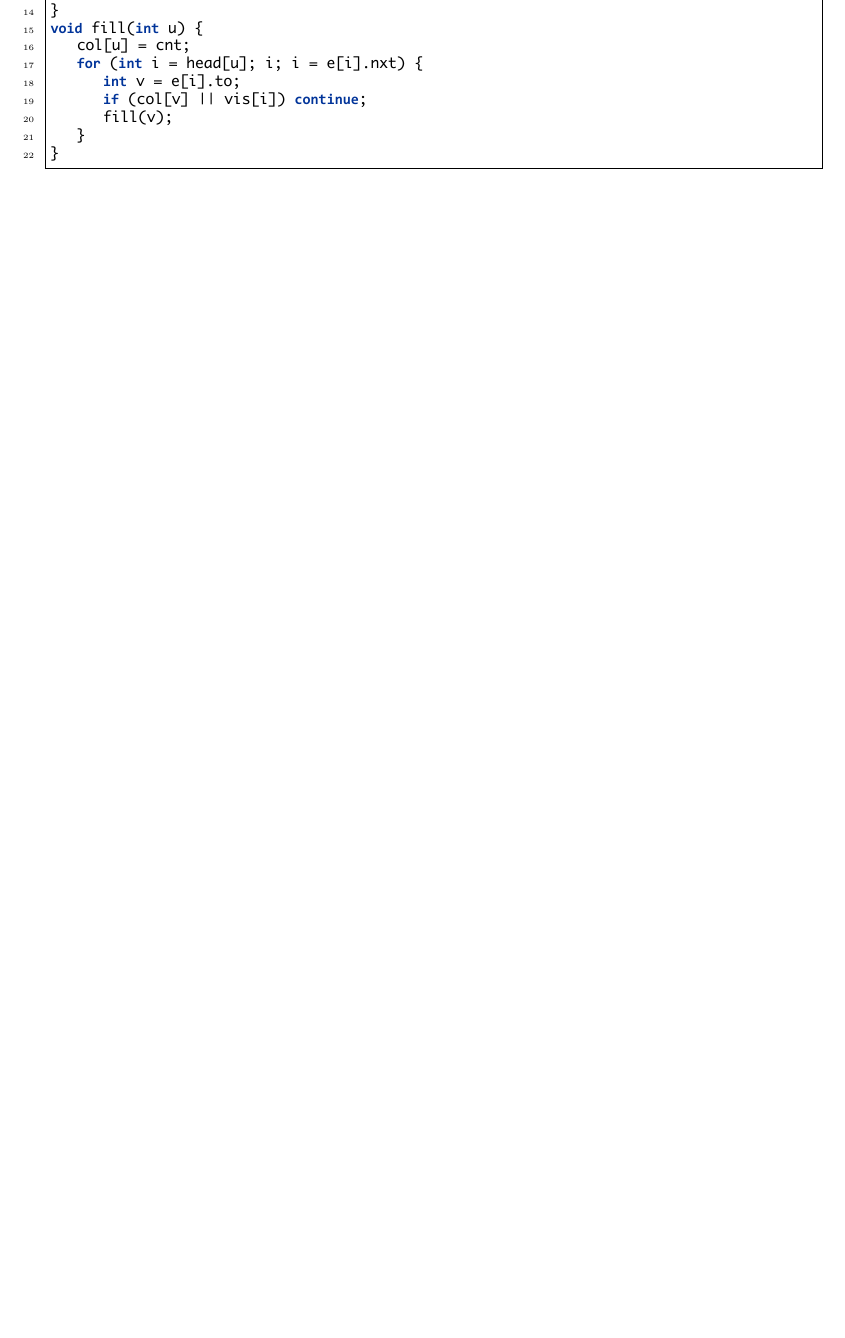
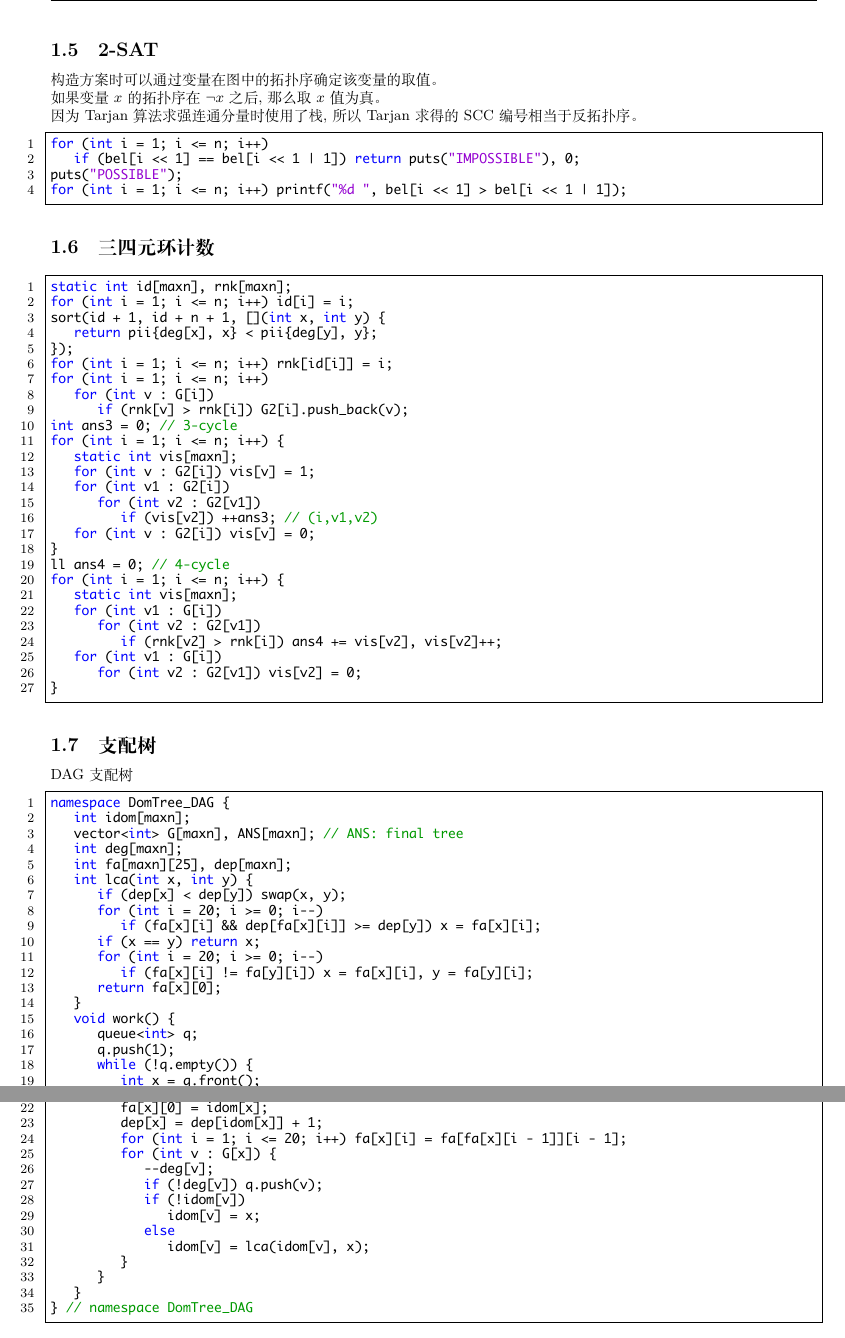
Before and after one commit to pmt-2018/Stratosphere-XCPC-Templates, a LaTeX document (main.tex): part of page 6 of 13 before the commit and two parts of pages 6 and 7 of 14 after it, the two joined at a grey line, cut at the place of the change, the shorter picture padded with empty space. The pictures show the PDF file main.pdf that the author committed with the source.

Commit message:
update graph theory 10.8

```diff
--- a/main.tex
+++ b/main.tex
@@ -179,14 +181,85 @@ void tarjan(int u, int f) {
             ckmin(low[u], dfn[v]);
     }
 }
-void fill(int u) {
-    col[u] = cnt;
-    for (int i = head[u]; i; i = e[i].nxt) {
-        int v = e[i].to;
-        if (col[v] || vis[i]) continue;
-        fill(v);
+\end{lstlisting}
+\subsection{2-SAT}
+构造方案时可以通过变量在图中的拓扑序确定该变量的取值。\\
+如果变量$x$的拓扑序在$\lnot x$之后,那么取$x$值为真。\\
+因为Tarjan 算法求强连通分量时使用了栈,所以 Tarjan 求得的 SCC
+编号相当于反拓扑序。
+\begin{lstlisting}
+for (int i = 1; i <= n; i++)
+    if (bel[i << 1] == bel[i << 1 | 1]) return puts("IMPOSSIBLE"), 0;
+puts("POSSIBLE");
+for (int i = 1; i <= n; i++) printf("%d ", bel[i << 1] > bel[i << 1 | 1]);\end{lstlisting}
+\subsection{三四元环计数}
+\begin{lstlisting}
+static int id[maxn], rnk[maxn];
+for (int i = 1; i <= n; i++) id[i] = i;
+sort(id + 1, id + n + 1, [](int x, int y) {
+    return pii{deg[x], x} < pii{deg[y], y};
+});
+for (int i = 1; i <= n; i++) rnk[id[i]] = i;
+for (int i = 1; i <= n; i++)
+    for (int v : G[i])
+        if (rnk[v] > rnk[i]) G2[i].push_back(v);
+int ans3 = 0;  // 3-cycle
+for (int i = 1; i <= n; i++) {
+    static int vis[maxn];
+    for (int v : G2[i]) vis[v] = 1;
+    for (int v1 : G2[i])
+        for (int v2 : G2[v1])
+            if (vis[v2]) ++ans3;  // (i,v1,v2)
+    for (int v : G2[i]) vis[v] = 0;
+}
+ll ans4 = 0;  // 4-cycle
+for (int i = 1; i <= n; i++) {
+    static int vis[maxn];
+    for (int v1 : G[i])
+        for (int v2 : G2[v1])
+            if (rnk[v2] > rnk[i]) ans4 += vis[v2], vis[v2]++;
+    for (int v1 : G[i])
+        for (int v2 : G2[v1]) vis[v2] = 0;
+}\end{lstlisting}
+\subsection{支配树}
+DAG支配树
+\begin{lstlisting}
+namespace DomTree_DAG {
+    int idom[maxn];
+    vector<int> G[maxn], ANS[maxn];  // ANS: final tree
+    int deg[maxn];
+    int fa[maxn][25], dep[maxn];
+    int lca(int x, int y) {
+        if (dep[x] < dep[y]) swap(x, y);
+        for (int i = 20; i >= 0; i--)
+            if (fa[x][i] && dep[fa[x][i]] >= dep[y]) x = fa[x][i];
+        if (x == y) return x;
+        for (int i = 20; i >= 0; i--)
+            if (fa[x][i] != fa[y][i]) x = fa[x][i], y = fa[y][i];
+        return fa[x][0];
     }
-}\end{lstlisting}
+    void work() {
+        queue<int> q;
+        q.push(1);
+        while (!q.empty()) {
+            int x = q.front();
+            q.pop();
+            ANS[idom[x]].push_back(x);
+            fa[x][0] = idom[x];
+            dep[x] = dep[idom[x]] + 1;
+            for (int i = 1; i <= 20; i++) fa[x][i] = fa[fa[x][i - 1]][i - 1];
+            for (int v : G[x]) {
+                --deg[v];
+                if (!deg[v]) q.push(v);
+                if (!idom[v])
+                    idom[v] = x;
+                else
+                    idom[v] = lca(idom[v], x);
+            }
+        }
+    }
+}  // namespace DomTree_DAG
+\end{lstlisting}
 \clearpage\section{数论}
 \clearpage\section{数学}
 \clearpage\section{字符串}
```
Also changed, not shown: README.md, main.pdf, main.tex (44 more changed lines), 3 other files.
